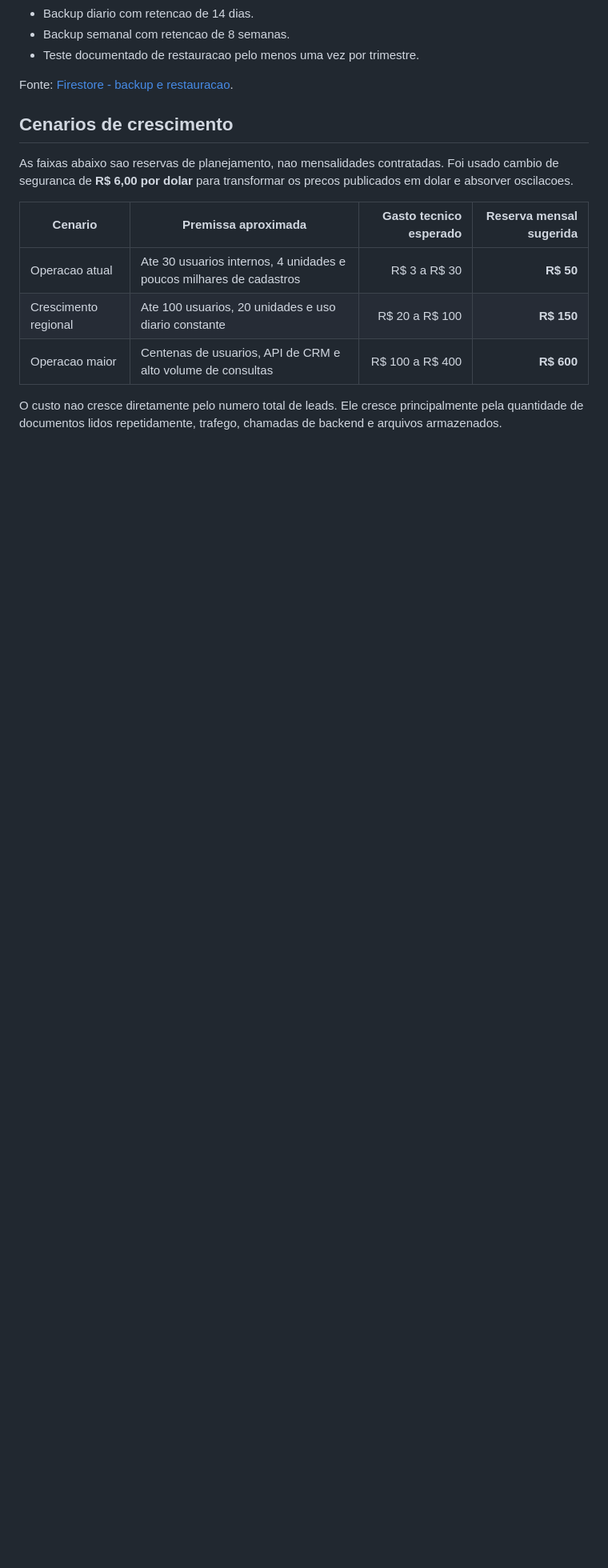
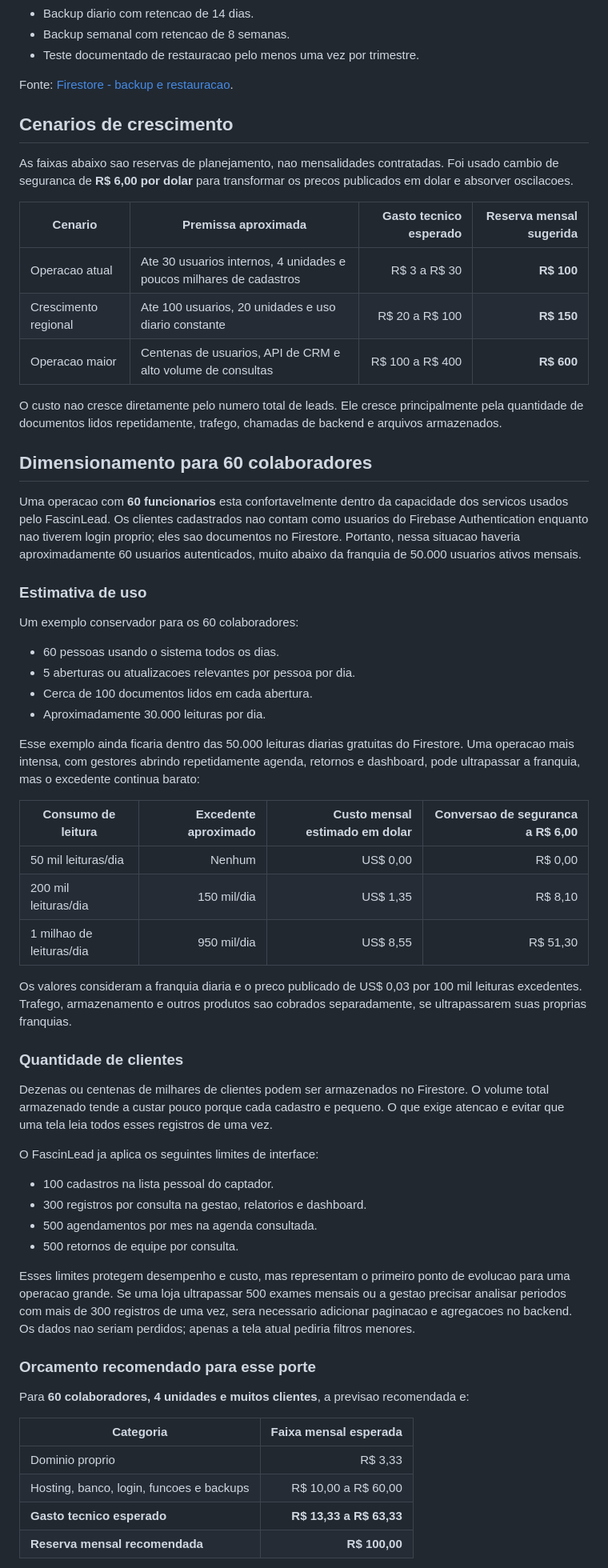
Before and after one commit to GabrielBarbosa0/FASCINLEAD, a Markdown page: docs/ORCAMENTO-INFRAESTRUTURA.md, the part around one of its changes. Shown at 80% size. Drawn GitHub-style; blank space fills up the shorter version.

Commit message:
Atualiza orçamento e inclui manutenção mensal
Define R$ 350 mensais para infraestrutura e manutenção, detalha custos estimados para 60 colaboradores e ajusta a reserva recomendada para R$ 100.

```diff
--- a/docs/ORCAMENTO-INFRAESTRUTURA.md
+++ b/docs/ORCAMENTO-INFRAESTRUTURA.md
@@ -110,8 +112,56 @@ As faixas abaixo sao reservas de planejamento, nao mensalidades contratadas. Foi
 
 | Cenario | Premissa aproximada | Gasto tecnico esperado | Reserva mensal sugerida |
 | --- | --- | ---: | ---: |
-| Operacao atual | Ate 30 usuarios internos, 4 unidades e poucos milhares de cadastros | R$ 3 a R$ 30 | **R$ 50** |
+| Operacao atual | Ate 30 usuarios internos, 4 unidades e poucos milhares de cadastros | R$ 3 a R$ 30 | **R$ 100** |
 | Crescimento regional | Ate 100 usuarios, 20 unidades e uso diario constante | R$ 20 a R$ 100 | **R$ 150** |
 | Operacao maior | Centenas de usuarios, API de CRM e alto volume de consultas | R$ 100 a R$ 400 | **R$ 600** |
 
 O custo nao cresce diretamente pelo numero total de leads. Ele cresce principalmente pela quantidade de documentos lidos repetidamente, trafego, chamadas de backend e arquivos armazenados.
+
+## Dimensionamento para 60 colaboradores
+
+Uma operacao com **60 funcionarios** esta confortavelmente dentro da capacidade dos servicos usados pelo FascinLead. Os clientes cadastrados nao contam como usuarios do Firebase Authentication enquanto nao tiverem login proprio; eles sao documentos no Firestore. Portanto, nessa situacao haveria aproximadamente 60 usuarios autenticados, muito abaixo da franquia de 50.000 usuarios ativos mensais.
+
+### Estimativa de uso
+
+Um exemplo conservador para os 60 colaboradores:
+
+- 60 pessoas usando o sistema todos os dias.
+- 5 aberturas ou atualizacoes relevantes por pessoa por dia.
+- Cerca de 100 documentos lidos em cada abertura.
+- Aproximadamente 30.000 leituras por dia.
+
+Esse exemplo ainda ficaria dentro das 50.000 leituras diarias gratuitas do Firestore. Uma operacao mais intensa, com gestores abrindo repetidamente agenda, retornos e dashboard, pode ultrapassar a franquia, mas o excedente continua barato:
+
+| Consumo de leitura | Excedente aproximado | Custo mensal estimado em dolar | Conversao de seguranca a R$ 6,00 |
+| --- | ---: | ---: | ---: |
+| 50 mil leituras/dia | Nenhum | US$ 0,00 | R$ 0,00 |
+| 200 mil leituras/dia | 150 mil/dia | US$ 1,35 | R$ 8,10 |
+| 1 milhao de leituras/dia | 950 mil/dia | US$ 8,55 | R$ 51,30 |
+
+Os valores consideram a franquia diaria e o preco publicado de US$ 0,03 por 100 mil leituras excedentes. Trafego, armazenamento e outros produtos sao cobrados separadamente, se ultrapassarem suas proprias franquias.
+
+### Quantidade de clientes
+
+Dezenas ou centenas de milhares de clientes podem ser armazenados no Firestore. O volume total armazenado tende a custar pouco porque cada cadastro e pequeno. O que exige atencao e evitar que uma tela leia todos esses registros de uma vez.
+
+O FascinLead ja aplica os seguintes limites de interface:
+
+- 100 cadastros na lista pessoal do captador.
+- 300 registros por consulta na gestao, relatorios e dashboard.
+- 500 agendamentos por mes na agenda consultada.
+- 500 retornos de equipe por consulta.
+
+Esses limites protegem desempenho e custo, mas representam o primeiro ponto de evolucao para uma operacao grande. Se uma loja ultrapassar 500 exames mensais ou a gestao precisar analisar periodos com mais de 300 registros de uma vez, sera necessario adicionar paginacao e agregacoes no backend. Os dados nao seriam perdidos; apenas a tela atual pediria filtros menores.
+
+### Orcamento recomendado para esse porte
+
+Para **60 colaboradores, 4 unidades e muitos clientes**, a previsao recomendada e:
+
+| Categoria | Faixa mensal esperada |
+| --- | ---: |
+| Dominio proprio | R$ 3,33 |
+| Hosting, banco, login, funcoes e backups | R$ 10,00 a R$ 60,00 |
+| **Gasto tecnico esperado** | **R$ 13,33 a R$ 63,33** |
+| **Reserva mensal recomendada** | **R$ 100,00** |
+
```
Also changed, not shown: other parts of docs/ORCAMENTO-INFRAESTRUTURA.md (+32 -5 lines).
